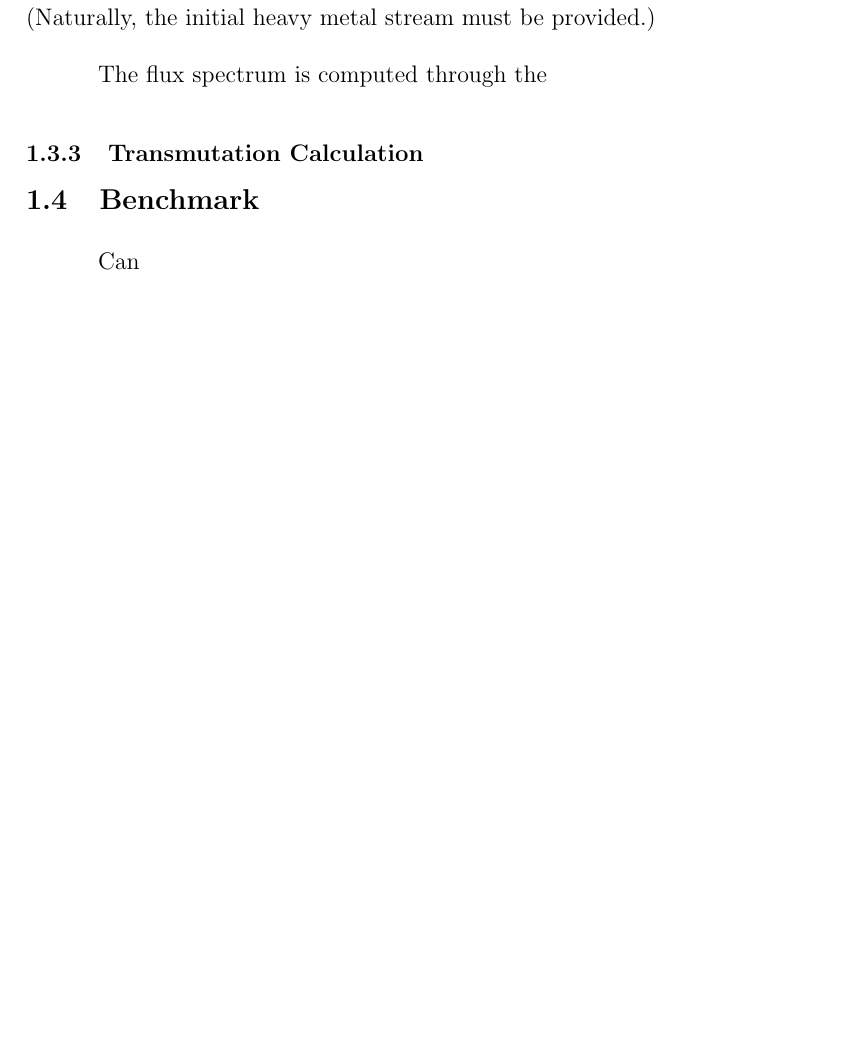
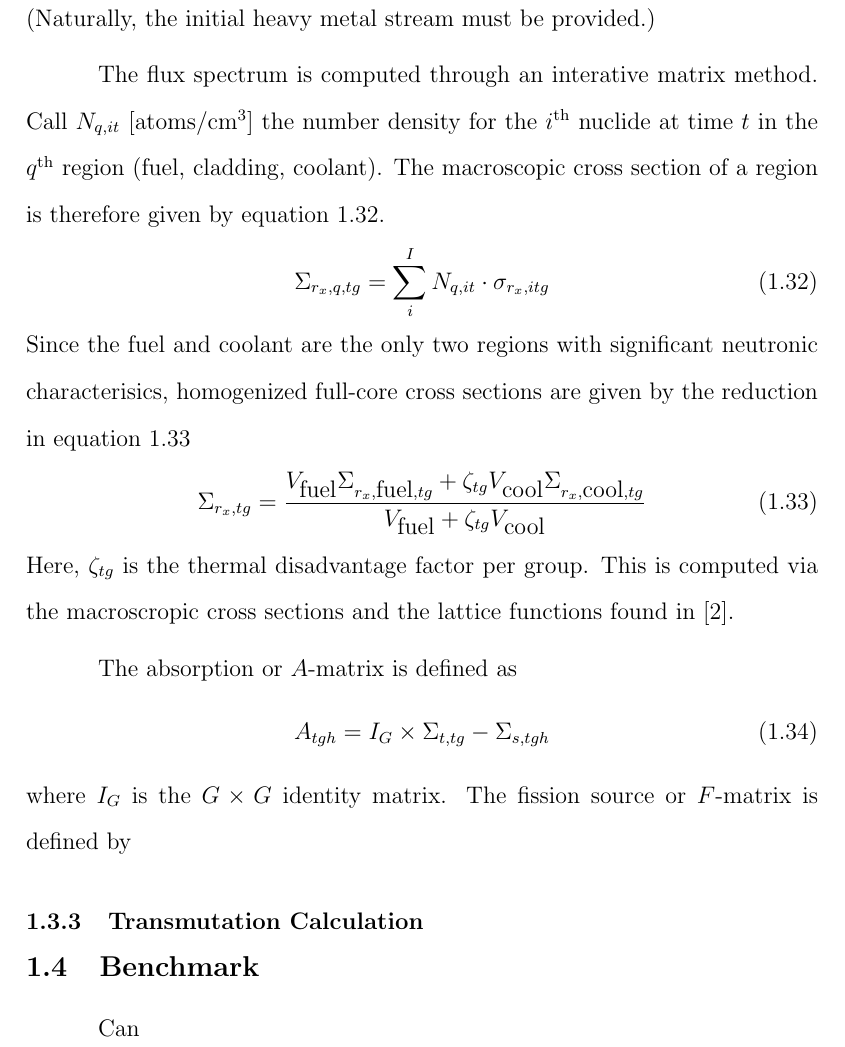
Before and after one commit to scopatz/dissertation, a LaTeX thesis (disstemplate.tex, which reads multigroup_method/multigroup_paper.tex): part of page 31 of 36 before the commit and part of page 31 of 37 after it, cut so that both start at the same text, the shorter picture padded with empty space. Compiled offline with pdfLaTeX.

Commit message:
Adding some data to the criticality calc.

```diff
--- a/multigroup_method/multigroup_paper.tex
+++ b/multigroup_method/multigroup_paper.tex
@@ -573,7 +573,31 @@ Now that group constants have been built for the reactor specified, the next pha
 calculation is to estimate the neutron flux spectrum and the multiplication factor given the current
 material stream of the core. (Naturally, the initial heavy metal stream must be provided.)
 
-The flux spectrum is computed through the
+The flux spectrum is computed through an interative matrix method.  Call $N_{q,it}$ [atoms/cm\superscript{3}]
+the number density for the $i$\superscript{th} nuclide at time $t$ in the $q$\superscript{th} region
+(fuel, cladding, coolant).  The macroscopic cross section of a region is therefore given by equation
+\ref{region_xs}.
+\begin{equation}
+\label{region_xs}
+\Sigma_{r_x,q,tg} = \sum_i^I N_{q,it} \cdot \sigma_{r_x,itg}
+\end{equation}
+Since the fuel and coolant are the only two regions with significant neutronic characterisics,
+homogenized full-core cross sections are given by the reduction in equation \ref{region_collapse}
+\begin{equation}
+\label{region_collapse}
+\Sigma_{r_x,tg} = \frac{V_{\mbox{fuel}}\Sigma_{r_x,\mbox{fuel},tg} + \zeta_{tg}V_{\mbox{cool}}\Sigma_{r_x,\mbox{cool},tg}}
+                       {V_{\mbox{fuel}} + \zeta_{tg}V_{\mbox{cool}}}
+\end{equation}
+Here, $\zeta_{tg}$ is the thermal disadvantage factor per group.  This is computed via the macroscropic
+cross sections and the lattice functions found in \cite{Lamarsh2002}.
+
+The absorption or $A$-matrix is defined as
+\begin{equation}
+\label{A_matrix}
+A_{tgh} = I_G \times \Sigma_{t,tg} - \Sigma_{s,tgh}
+\end{equation}
+where $I_G$ is the $G \times G$ identity matrix. The fission source or $F$-matrix is defined
+by
 
 \subsection{Transmutation Calculation}
 \index{Transmutation Calculation@\emph{Transmutation Calculation}}
```
